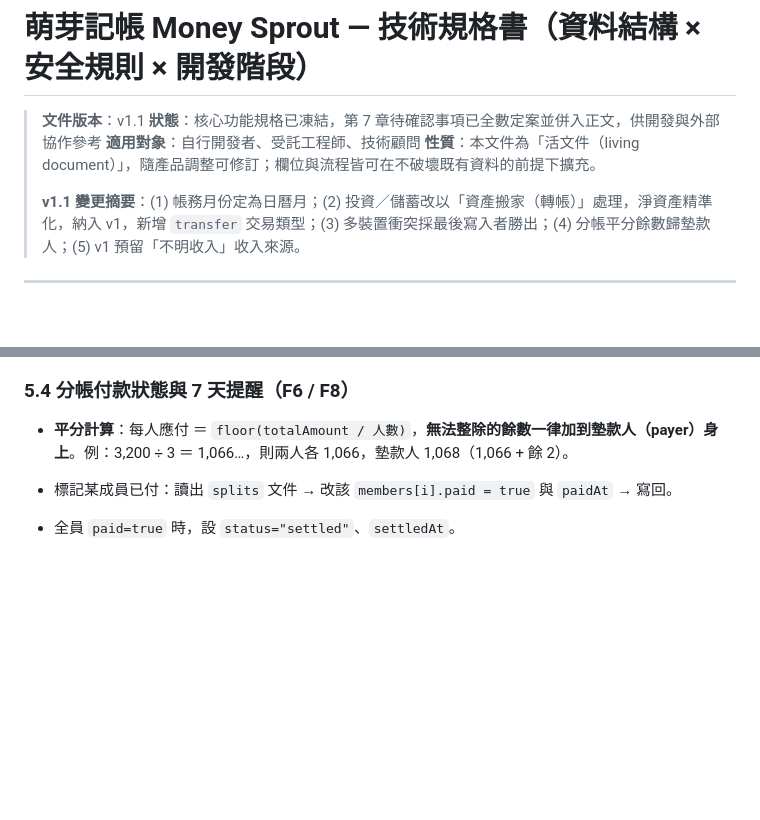
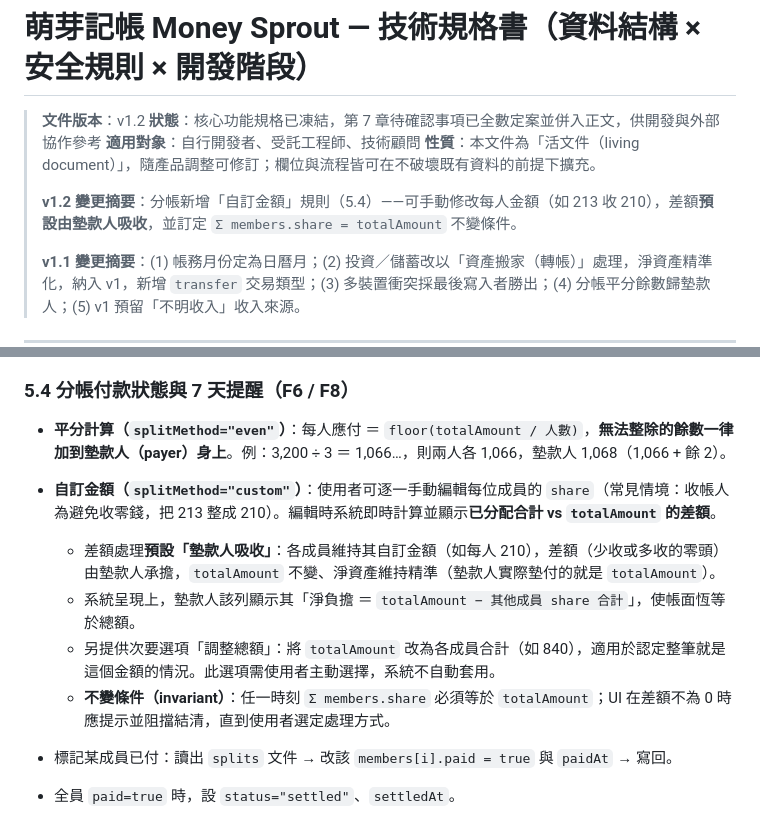
Before and after one commit to chiling222/money-sprout, a Markdown page: 萌芽記帳_技術規格書.md, 2 parts joined by grey strips. Drawn GitHub-style; blank space fills up the shorter version.

```diff
--- a/萌芽記帳_技術規格書.md
+++ b/萌芽記帳_技術規格書.md
@@ -1,9 +1,11 @@
 # 萌芽記帳 Money Sprout — 技術規格書（資料結構 × 安全規則 × 開發階段）
 
-> **文件版本**：v1.1
+> **文件版本**：v1.2
 > **狀態**：核心功能規格已凍結，第 7 章待確認事項已全數定案並併入正文，供開發與外部協作參考
 > **適用對象**：自行開發者、受託工程師、技術顧問
 > **性質**：本文件為「活文件（living document）」，隨產品調整可修訂；欄位與流程皆可在不破壞既有資料的前提下擴充。
+>
+> **v1.2 變更摘要**：分帳新增「自訂金額」規則（5.4）——可手動修改每人金額（如 213 收 210），差額**預設由墊款人吸收**，並訂定 `Σ members.share = totalAmount` 不變條件。
 >
 > **v1.1 變更摘要**：(1) 帳務月份定為日曆月；(2) 投資／儲蓄改以「資產搬家（轉帳）」處理，淨資產精準化，納入 v1，新增 `transfer` 交易類型；(3) 多裝置衝突採最後寫入者勝出；(4) 分帳平分餘數歸墊款人；(5) v1 預留「不明收入」收入來源。
 
@@ -408,7 +410,12 @@ service cloud.firestore {
 
 ### 5.4 分帳付款狀態與 7 天提醒（F6 / F8）
 
-- **平分計算**：每人應付 ＝ `floor(totalAmount / 人數)`，**無法整除的餘數一律加到墊款人（payer）身上**。例：3,200 ÷ 3 ＝ 1,066…，則兩人各 1,066，墊款人 1,068（1,066 + 餘 2）。
+- **平分計算（`splitMethod="even"`）**：每人應付 ＝ `floor(totalAmount / 人數)`，**無法整除的餘數一律加到墊款人（payer）身上**。例：3,200 ÷ 3 ＝ 1,066…，則兩人各 1,066，墊款人 1,068（1,066 + 餘 2）。
+- **自訂金額（`splitMethod="custom"`）**：使用者可逐一手動編輯每位成員的 `share`（常見情境：收帳人為避免收零錢，把 213 整成 210）。編輯時系統即時計算並顯示**已分配合計 vs `totalAmount` 的差額**。
+  - 差額處理**預設「墊款人吸收」**：各成員維持其自訂金額（如每人 210），差額（少收或多收的零頭）由墊款人承擔，`totalAmount` 不變、淨資產維持精準（墊款人實際墊付的就是 `totalAmount`）。
+  - 系統呈現上，墊款人該列顯示其「淨負擔 ＝ `totalAmount − 其他成員 share 合計`」，使帳面恆等於總額。
+  - 另提供次要選項「調整總額」：將 `totalAmount` 改為各成員合計（如 840），適用於認定整筆就是這個金額的情況。此選項需使用者主動選擇，系統不自動套用。
+  - **不變條件（invariant）**：任一時刻 `Σ members.share` 必須等於 `totalAmount`；UI 在差額不為 0 時應提示並阻擋結清，直到使用者選定處理方式。
 - 標記某成員已付：讀出 `splits` 文件 → 改該 `members[i].paid = true` 與 `paidAt` → 寫回。
 - 全員 `paid=true` 時，設 `status="settled"`、`settledAt`。
 - **App 內提醒判斷（每次開啟分帳頁時計算）**：
```
